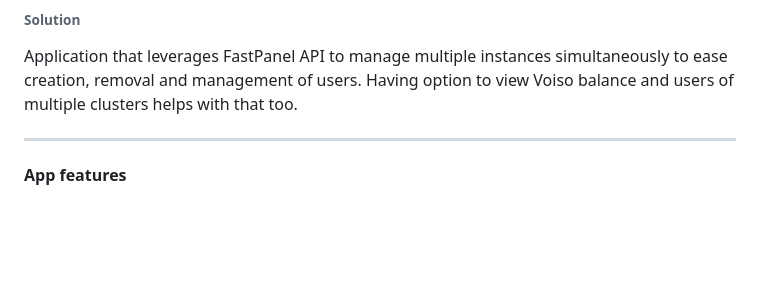
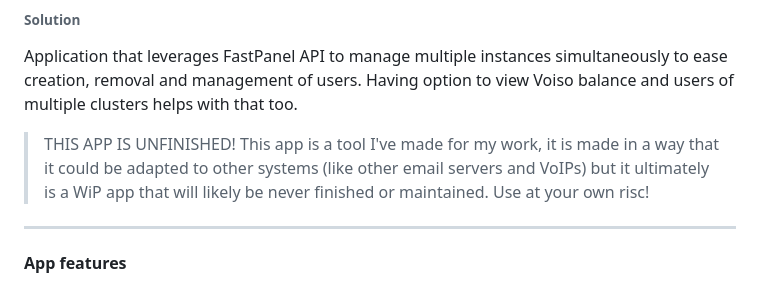
Before and after one commit to Puzzaks/FPTools, a Markdown page: README.md, the part around the change. Drawn GitHub-style; blank space fills up the shorter version.

```diff
--- a/README.md
+++ b/README.md
@@ -6,7 +6,7 @@
 Having multiple FastPanel instances to manage multiple SMTP domains is slow and time-consuming. Having multiple Voiso and CommPeak clusters adds to complexity and slows done the workflow.
 ###### Solution
 Application that leverages FastPanel API to manage multiple instances simultaneously to ease creation, removal and management of users. Having option to view Voiso balance and users of multiple clusters helps with that too.
-
+> THIS APP IS UNFINISHED! This app is a tool I've made for my work, it is made in a way that it could be adapted to other systems (like other email servers and VoIPs) but it ultimately is a WiP app that will likely be never finished or maintained. Use at your own risc!
 ---
 #### App features
  - UI, optimised for multiple screen sizes and split-screen work
```
